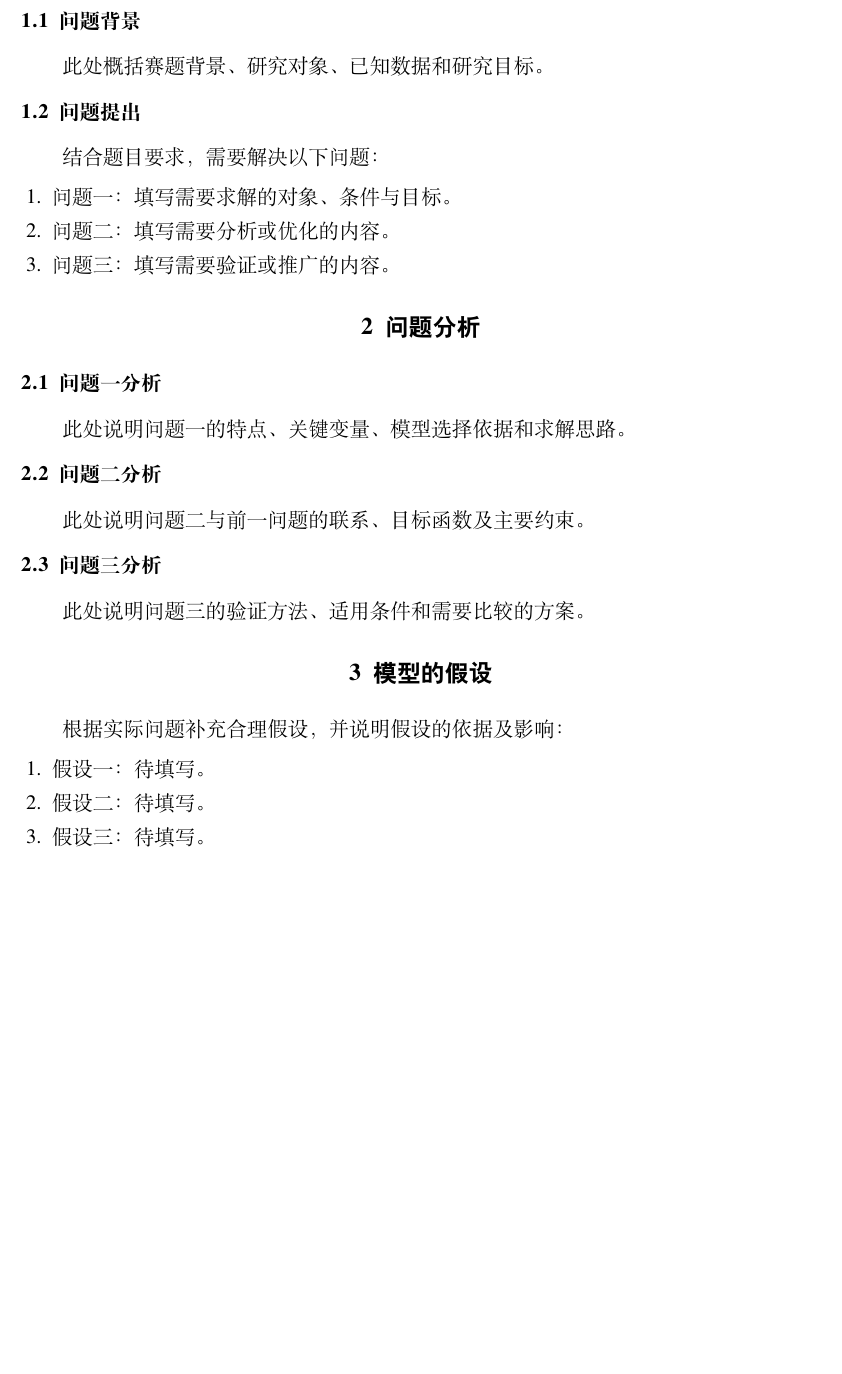
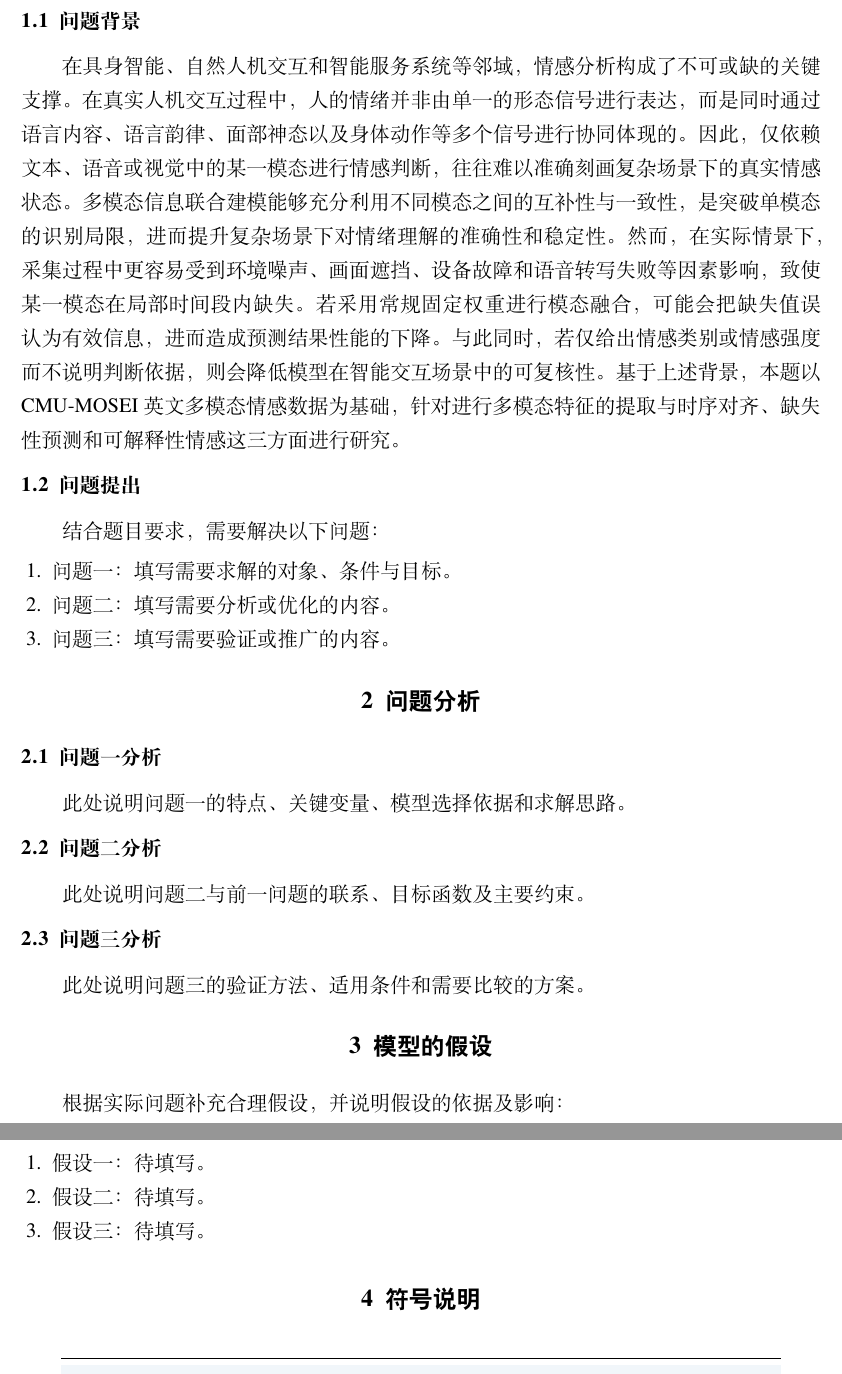
Before and after one commit to EmpyreanHYR/GMCM-LaTex-Template, a LaTeX thesis (GMCM-main.tex, which reads texfile/2ProblemRestatement.tex): part of page 7 of 13 before the commit and two parts of pages 7 and 8 of 13 after it, the two joined at a grey line, cut so that both start at the same text, the shorter picture padded with empty space. Compiled offline with XeLaTeX; a missing font is replaced by an installed copy or a similar font.

Commit message:
Enhance problem background with multimodal emotion analysis
提交问题背景，图片还在修改

```diff
--- a/texfile/2ProblemRestatement.tex
+++ b/texfile/2ProblemRestatement.tex
@@ -1,8 +1,8 @@
 % !TeX root = ../GMCM-main.tex
 \section{问题重述}
 \subsection{问题背景}
-此处概括赛题背景、研究对象、已知数据和研究目标。
-
+在具身智能、自然人机交互和智能服务系统等邻域，情感分析构成了不可或缺的关键支撑。在真实人机交互过程中，人的情绪并非由单一的形态信号进行表达，而是同时通过语言内容、语言韵律、面部神态以及身体动作等多个信号进行协同体现的。因此，仅依赖文本、语音或视觉中的某一模态进行情感判断，往往难以准确刻画复杂场景下的真实情感状态。多模态信息联合建模能够充分利用不同模态之间的互补性与一致性，是突破单模态的识别局限，进而提升复杂场景下对情绪理解的准确性和稳定性。
+然而，在实际情景下，采集过程中更容易受到环境噪声、画面遮挡、设备故障和语音转写失败等因素影响，致使某一模态在局部时间段内缺失。若采用常规固定权重进行模态融合，可能会把缺失值误认为有效信息，进而造成预测结果性能的下降。与此同时，若仅给出情感类别或情感强度而不说明判断依据，则会降低模型在智能交互场景中的可复核性。基于上述背景，本题以CMU-MOSEI英文多模态情感数据为基础，针对进行多模态特征的提取与时序对齐、缺失性预测和可解释性情感这三方面进行研究。
 \subsection{问题提出}
 结合题目要求，需要解决以下问题：
 \begin{enumerate}
```
